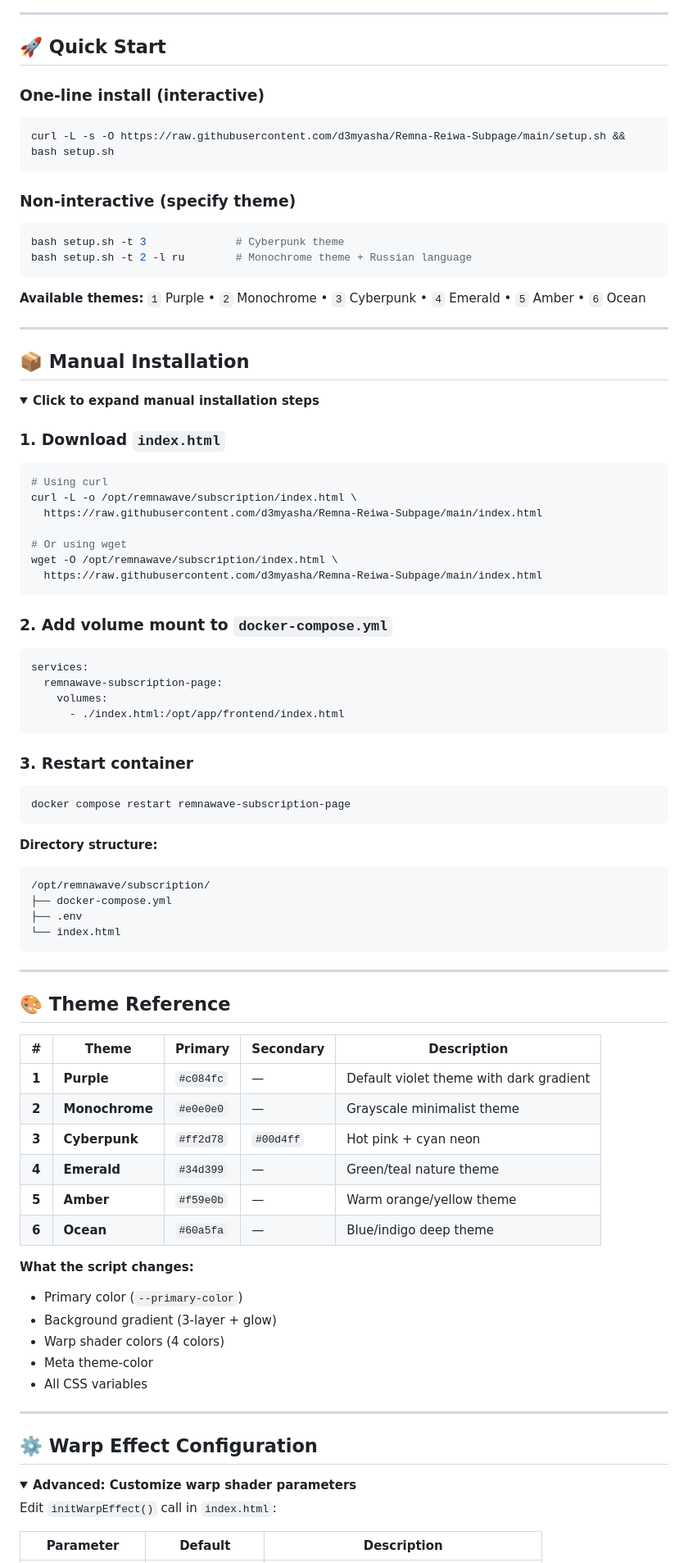
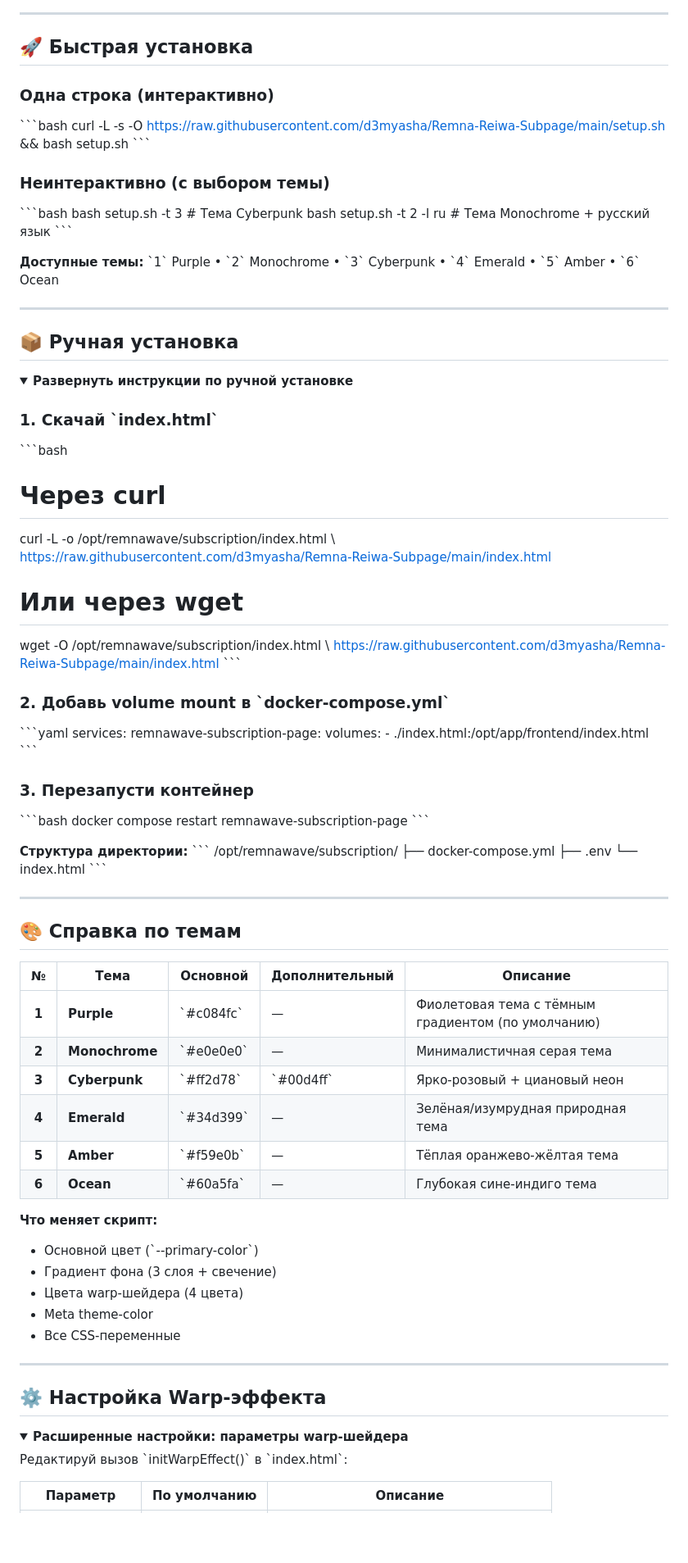
Before and after one commit to d3myasha/Remna-Reiwa-Subpage, a Markdown page: README.md, the part around one of its changes. Shown at 82% size. Rendered like a GitHub page; folded sections open; blank space fills up the shorter version.

Commit message:
docs: translate README to Russian

````diff
--- a/README.md
+++ b/README.md
@@ -66,95 +66,95 @@
 
 ---
 
-## 🚀 Quick Start
+## 🚀 Быстрая установка
 
-### One-line install (interactive)
+### Одна строка (интерактивно)
 
-```bash
+\`\`\`bash
 curl -L -s -O https://raw.githubusercontent.com/d3myasha/Remna-Reiwa-Subpage/main/setup.sh && bash setup.sh
-```
+\`\`\`
 
-### Non-interactive (specify theme)
+### Неинтерактивно (с выбором темы)
 
-```bash
-bash setup.sh -t 3              # Cyberpunk theme
-bash setup.sh -t 2 -l ru        # Monochrome theme + Russian language
-```
+\`\`\`bash
+bash setup.sh -t 3              # Тема Cyberpunk
+bash setup.sh -t 2 -l ru        # Тема Monochrome + русский язык
+\`\`\`
 
-**Available themes:** `1` Purple • `2` Monochrome • `3` Cyberpunk • `4` Emerald • `5` Amber • `6` Ocean
+**Доступные темы:** \`1\` Purple • \`2\` Monochrome • \`3\` Cyberpunk • \`4\` Emerald • \`5\` Amber • \`6\` Ocean
 
 ---
 
-## 📦 Manual Installation
+## 📦 Ручная установка
 
 <details>
-<summary><b>Click to expand manual installation steps</b></summary>
+<summary><b>Развернуть инструкции по ручной установке</b></summary>
 
-### 1. Download `index.html`
+### 1. Скачай \`index.html\`
 
-```bash
-# Using curl
-curl -L -o /opt/remnawave/subscription/index.html \
+\`\`\`bash
+# Через curl
+curl -L -o /opt/remnawave/subscription/index.html \\
   https://raw.githubusercontent.com/d3myasha/Remna-Reiwa-Subpage/main/index.html
 
-# Or using wget
-wget -O /opt/remnawave/subscription/index.html \
+# Или через wget
+wget -O /opt/remnawave/subscription/index.html \\
   https://raw.githubusercontent.com/d3myasha/Remna-Reiwa-Subpage/main/index.html
-```
+\`\`\`
 
-### 2. Add volume mount to `docker-compose.yml`
+### 2. Добавь volume mount в \`docker-compose.yml\`
 
-```yaml
+\`\`\`yaml
 services:
   remnawave-subscription-page:
     volumes:
       - ./index.html:/opt/app/frontend/index.html
-```
+\`\`\`
 
-### 3. Restart container
+### 3. Перезапусти контейнер
 
-```bash
+\`\`\`bash
 docker compose restart remnawave-subscription-page
-```
+\`\`\`
 
-**Directory structure:**
-```
+**Структура директории:**
+\`\`\`
 /opt/remnawave/subscription/
 ├── docker-compose.yml
 ├── .env
 └── index.html
-```
+\`\`\`
 
 </details>
 
 ---
 
-## 🎨 Theme Reference
+## 🎨 Справка по темам
 
-| # | Theme | Primary | Secondary | Description |
+| № | Тема | Основной | Дополнительный | Описание |
 |:-:|---|---|---|---|
-| **1** | **Purple** | `#c084fc` | — | Default violet theme with dark gradient |
-| **2** | **Monochrome** | `#e0e0e0` | — | Grayscale minimalist theme |
-| **3** | **Cyberpunk** | `#ff2d78` | `#00d4ff` | Hot pink + cyan neon |
-| **4** | **Emerald** | `#34d399` | — | Green/teal nature theme |
-| **5** | **Amber** | `#f59e0b` | — | Warm orange/yellow theme |
-| **6** | **Ocean** | `#60a5fa` | — | Blue/indigo deep theme |
+| **1** | **Purple** | \`#c084fc\` | — | Фиолетовая тема с тёмным градиентом (по умолчанию) |
+| **2** | **Monochrome** | \`#e0e0e0\` | — | Минималистичная серая тема |
+| **3** | **Cyberpunk** | \`#ff2d78\` | \`#00d4ff\` | Ярко-розовый + циановый неон |
+| **4** | **Emerald** | \`#34d399\` | — | Зелёная/изумрудная природная тема |
+| **5** | **Amber** | \`#f59e0b\` | — | Тёплая оранжево-жёлтая тема |
+| **6** | **Ocean** | \`#60a5fa\` | — | Глубокая сине-индиго тема |
 
-**What the script changes:**
-- Primary color (`--primary-color`)
-- Background gradient (3-layer + glow)
-- Warp shader colors (4 colors)
+**Что меняет скрипт:**
+- Основной цвет (\`--primary-color\`)
+- Градиент фона (3 слоя + свечение)
+- Цвета warp-шейдера (4 цвета)
 - Meta theme-color
-- All CSS variables
+- Все CSS-переменные
 
 ---
 
-## ⚙️ Warp Effect Configuration
+## ⚙️ Настройка Warp-эффекта
 
 <details>
-<summary><b>Advanced: Customize warp shader parameters</b></summary>
+<summary><b>Расширенные настройки: параметры warp-шейдера</b></summary>
 
-Edit `initWarpEffect()` call in `index.html`:
+Редактируй вызов \`initWarpEffect()\` в \`index.html\`:
 
-| Parameter | Default | Description |
+| Параметр | По умолчанию | Описание |
 |---|---|---|
````
Also changed, not shown: other parts of README.md (+29 -29 lines).
